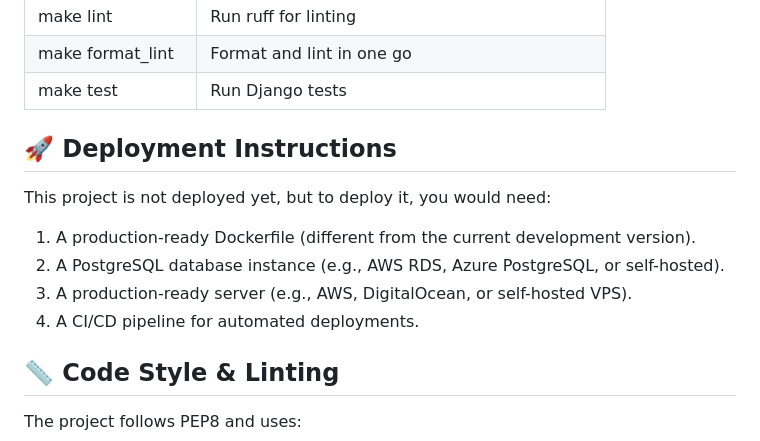
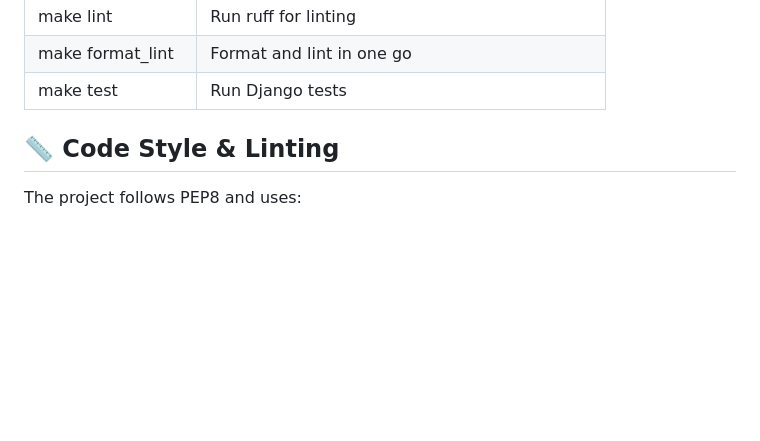
Before and after one commit to FunnyNOT/careacross_project, a Markdown page: README.md, the part around the change printed below. GitHub-like rendering; blank space fills up the shorter version.

```diff
--- a/README.md
+++ b/README.md
@@ -130,15 +130,6 @@ The project includes a Makefile for simplified development tasks:
 | make test             | Run Django tests|
 
 
-
-## 🚀 Deployment Instructions
-This project is not deployed yet, but to deploy it, you would need:
-
-1. A production-ready Dockerfile (different from the current development version).
-2. A PostgreSQL database instance (e.g., AWS RDS, Azure PostgreSQL, or self-hosted).
-3. A production-ready server (e.g., AWS, DigitalOcean, or self-hosted VPS).
-4. A CI/CD pipeline for automated deployments.
-
 ## 📏 Code Style & Linting
 The project follows PEP8 and uses:
 
```
Also changed, not shown: other parts of README.md (+37 -2 lines).
